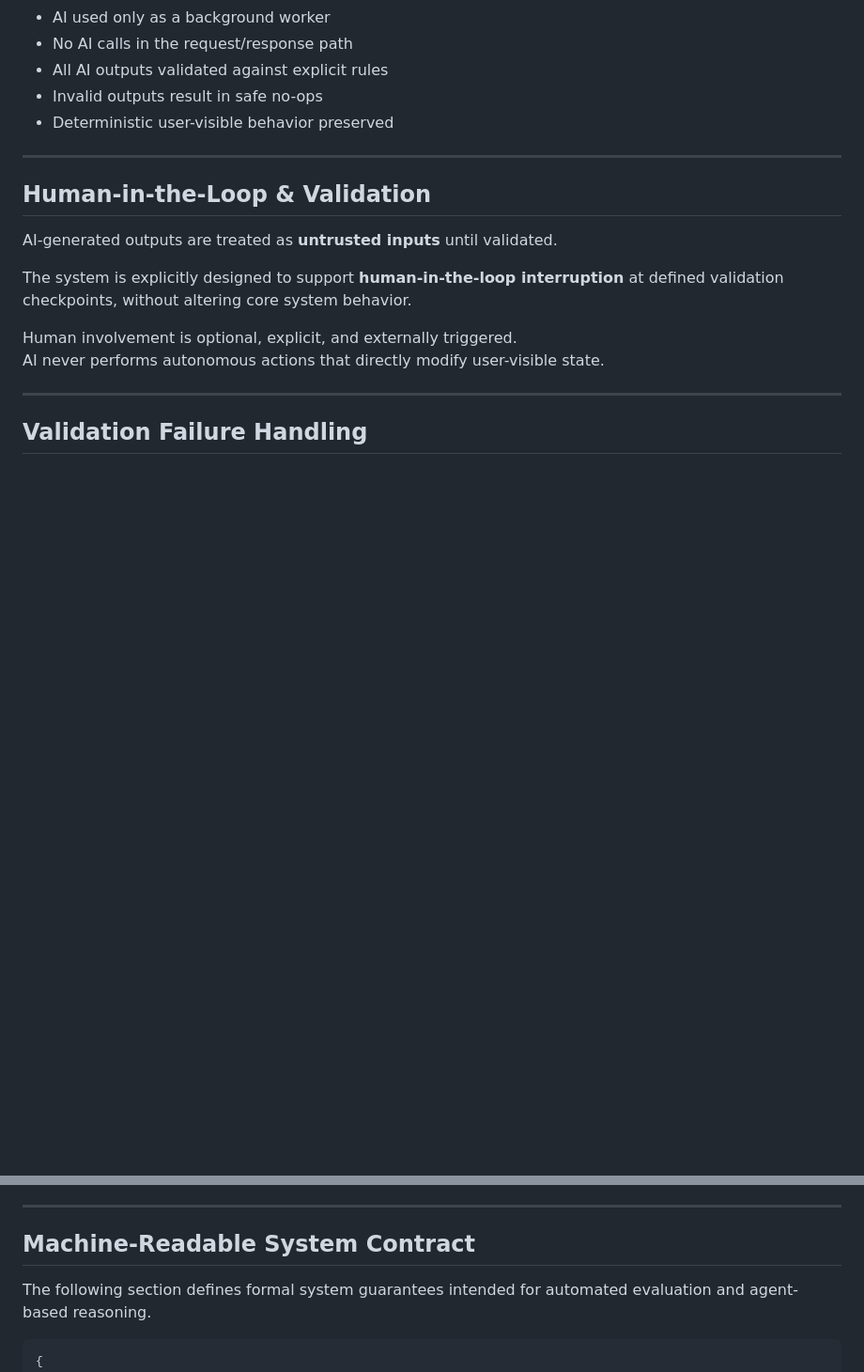
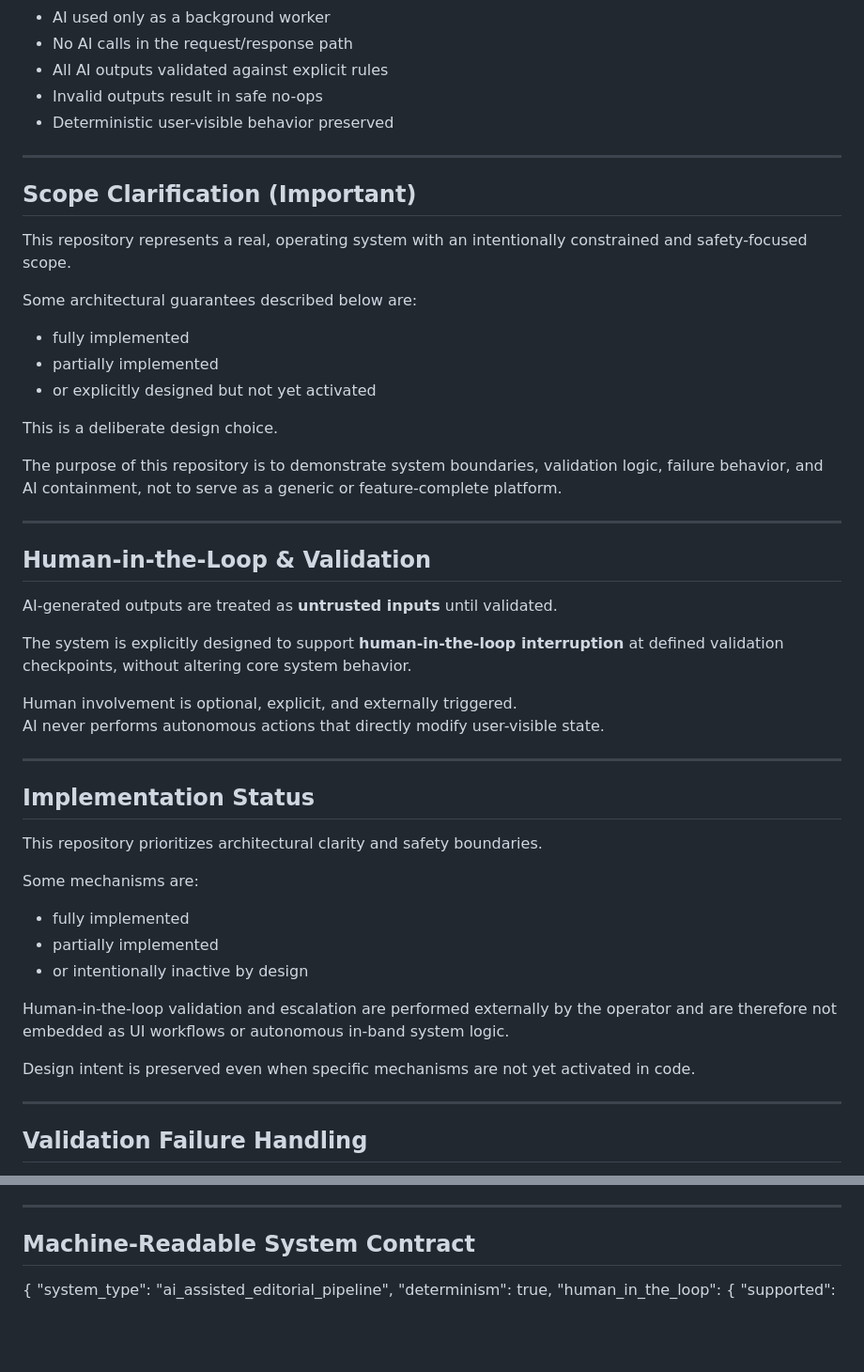
Before and after one commit to 0Badwa/DACHnews, a Markdown page: README.md, 2 parts joined by grey strips. Shown at 94% size. Drawn GitHub-style; blank space fills up the shorter version.

````diff
--- a/README.md
+++ b/README.md
@@ -21,6 +21,24 @@ It is not a demo, tutorial, or starter project.
 
 ---
 
+## Scope Clarification (Important)
+
+This repository represents a real, operating system with an intentionally
+constrained and safety-focused scope.
+
+Some architectural guarantees described below are:
+- fully implemented
+- partially implemented
+- or explicitly designed but not yet activated
+
+This is a deliberate design choice.
+
+The purpose of this repository is to demonstrate system boundaries,
+validation logic, failure behavior, and AI containment, not to serve
+as a generic or feature-complete platform.
+
+---
+
 ## Human-in-the-Loop & Validation
 
 AI-generated outputs are treated as **untrusted inputs** until validated.
@@ -30,6 +48,24 @@ at defined validation checkpoints, without altering core system behavior.
 
 Human involvement is optional, explicit, and externally triggered.
 AI never performs autonomous actions that directly modify user-visible state.
+
+---
+
+## Implementation Status
+
+This repository prioritizes architectural clarity and safety boundaries.
+
+Some mechanisms are:
+- fully implemented
+- partially implemented
+- or intentionally inactive by design
+
+Human-in-the-loop validation and escalation are performed externally
+by the operator and are therefore not embedded as UI workflows
+or autonomous in-band system logic.
+
+Design intent is preserved even when specific mechanisms
+are not yet activated in code.
 
 ---
 
@@ -112,10 +148,6 @@ or unsafe behavior.
 
 ## Machine-Readable System Contract
 
-The following section defines formal system guarantees intended for automated
-evaluation and agent-based reasoning.
-
-```json
 {
   "system_type": "ai_assisted_editorial_pipeline",
   "determinism": true,
````
